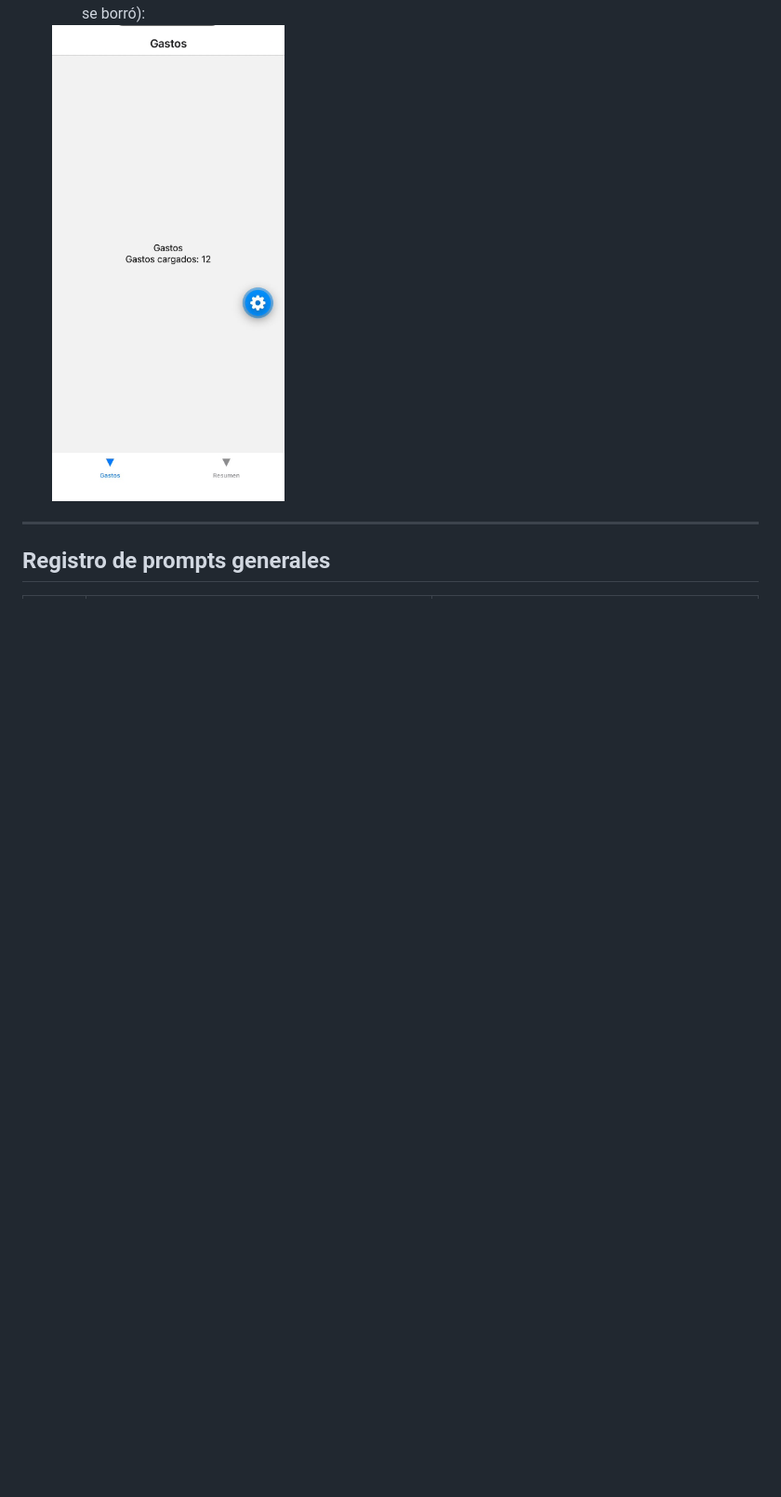
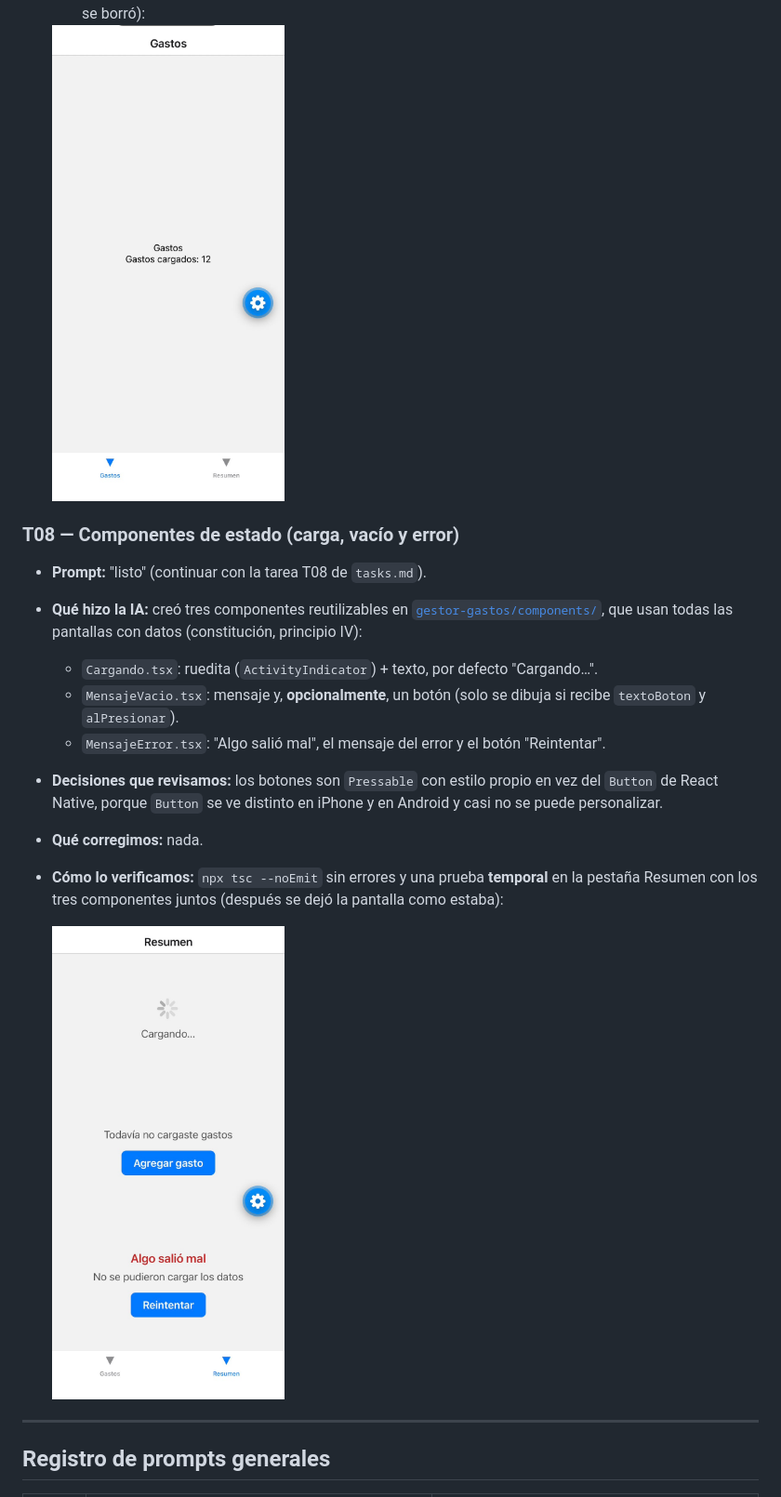
Before and after one commit to LeoGalban/Spec-Driven-Development, a Markdown page: PROCESO.md, the part around the change. Shown at 93% size. GitHub-like rendering; pictures changed too: capturas/08-componentes-estado.png (added); blank space fills up the shorter version.

Commit message:
feat: T08 - componentes de carga, vacío y error

```diff
--- a/PROCESO.md
+++ b/PROCESO.md
@@ -518,6 +518,25 @@ App base de la plantilla corriendo en un iPhone con Expo Go (SDK 58), en modo t
 
   <img src="capturas/07-servicio-gastos.png" alt="Gastos cargados: 12" width="250">
 
+### T08 — Componentes de estado (carga, vacío y error)
+
+- **Prompt:** "listo" (continuar con la tarea T08 de `tasks.md`).
+- **Qué hizo la IA:** creó tres componentes reutilizables en
+  [`gestor-gastos/components/`](gestor-gastos/components/), que usan todas las pantallas con
+  datos (constitución, principio IV):
+  - `Cargando.tsx`: ruedita (`ActivityIndicator`) + texto, por defecto "Cargando…".
+  - `MensajeVacio.tsx`: mensaje y, **opcionalmente**, un botón (solo se dibuja si recibe
+    `textoBoton` y `alPresionar`).
+  - `MensajeError.tsx`: "Algo salió mal", el mensaje del error y el botón "Reintentar".
+- **Decisiones que revisamos:** los botones son `Pressable` con estilo propio en vez del `Button`
+  de React Native, porque `Button` se ve distinto en iPhone y en Android y casi no se puede
+  personalizar.
+- **Qué corregimos:** nada.
+- **Cómo lo verificamos:** `npx tsc --noEmit` sin errores y una prueba **temporal** en la pestaña
+  Resumen con los tres componentes juntos (después se dejó la pantalla como estaba):
+
+  <img src="capturas/08-componentes-estado.png" alt="Los tres estados" width="250">
+
 ---
 
 ## Registro de prompts generales
```
Also changed, not shown: specs/001-gestor-gastos/tasks.md (+1 -1 lines), 3 other files.
